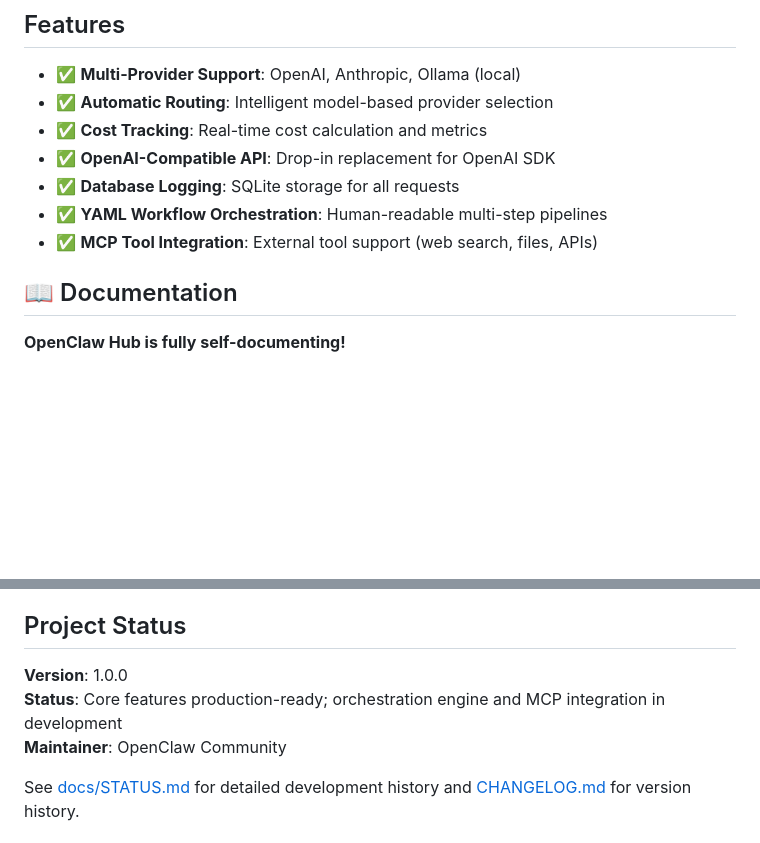
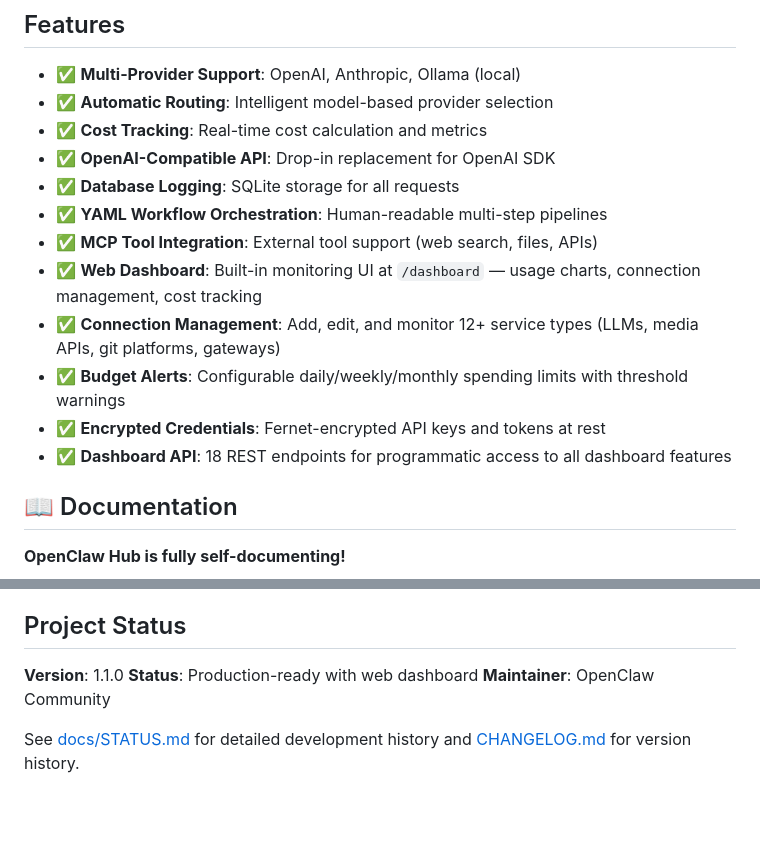
Before and after one commit to openclaw-community/openclaw-hub, a Markdown page: README.md, 2 parts joined by grey strips. Drawn GitHub-style; blank space fills up the shorter version.

```diff
--- a/README.md
+++ b/README.md
@@ -24,6 +24,11 @@
 - ✅ **Database Logging**: SQLite storage for all requests
 - ✅ **YAML Workflow Orchestration**: Human-readable multi-step pipelines
 - ✅ **MCP Tool Integration**: External tool support (web search, files, APIs)
+- ✅ **Web Dashboard**: Built-in monitoring UI at `/dashboard` — usage charts, connection management, cost tracking
+- ✅ **Connection Management**: Add, edit, and monitor 12+ service types (LLMs, media APIs, git platforms, gateways)
+- ✅ **Budget Alerts**: Configurable daily/weekly/monthly spending limits with threshold warnings
+- ✅ **Encrypted Credentials**: Fernet-encrypted API keys and tokens at rest
+- ✅ **Dashboard API**: 18 REST endpoints for programmatic access to all dashboard features
 
 ## 📖 Documentation
 
@@ -254,8 +306,8 @@ Apache License 2.0 - see [LICENSE](LICENSE) for details.
 
 ## Project Status
 
-**Version**: 1.0.0
-**Status**: Core features production-ready; orchestration engine and MCP integration in development
+**Version**: 1.1.0
+**Status**: Production-ready with web dashboard
 **Maintainer**: OpenClaw Community
 
 See [docs/STATUS.md](docs/STATUS.md) for detailed development history and [CHANGELOG.md](CHANGELOG.md) for version history.
```
Also changed, not shown: other parts of README.md (+47 -0 lines).
